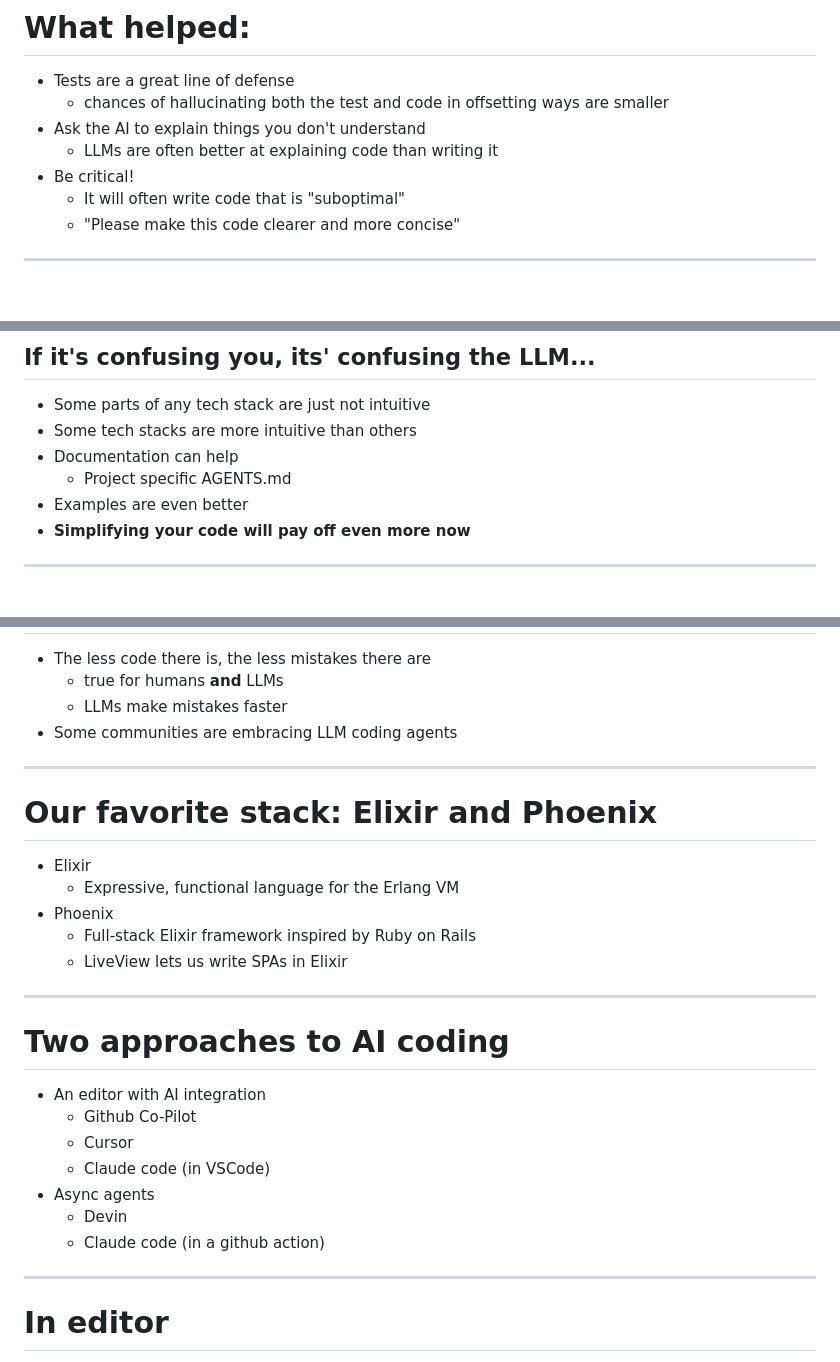
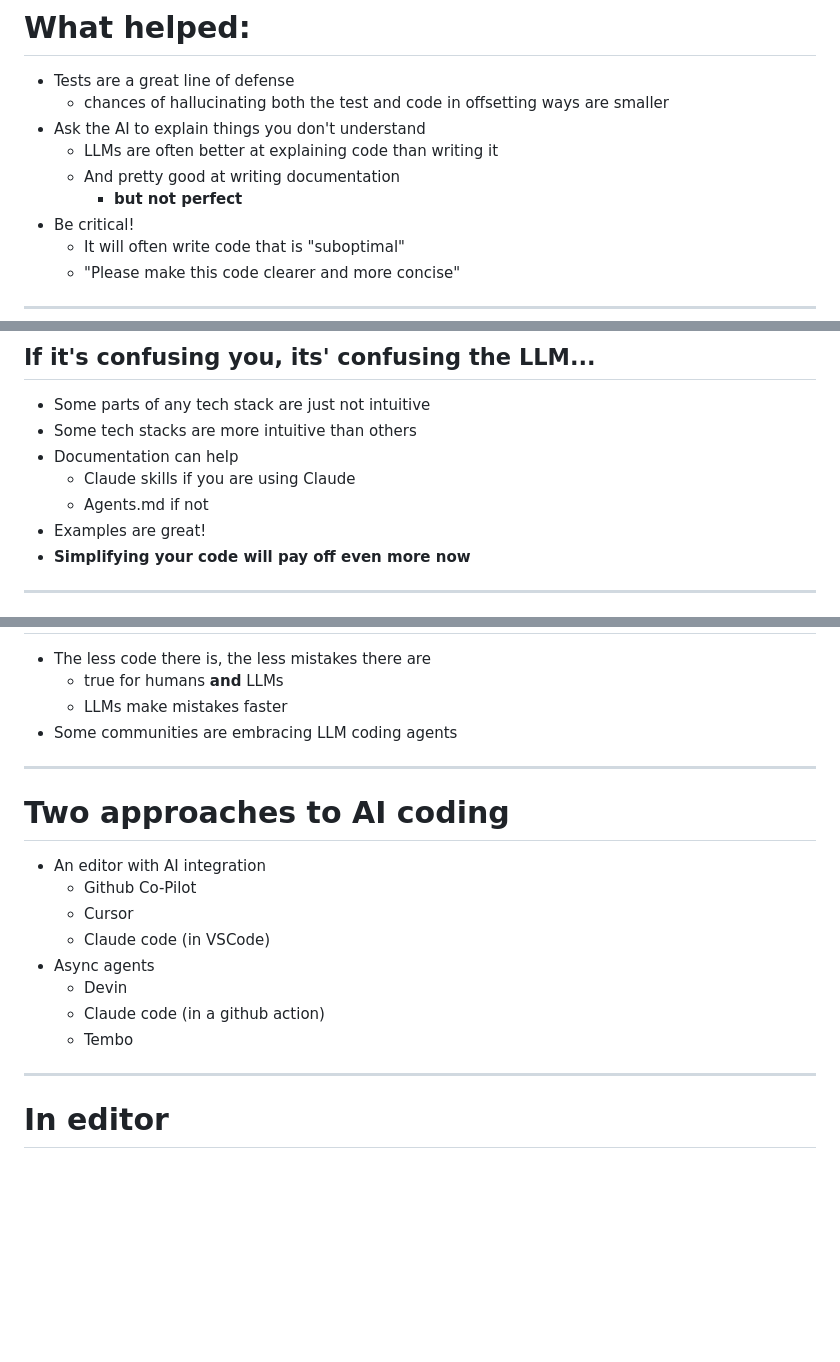
Before and after one commit to launchscout/ai-part-deux, a Markdown page: index.md, 3 parts joined by grey strips. Drawn GitHub-style; blank space fills up the shorter version.

```diff
--- a/index.md
+++ b/index.md
@@ -223,6 +231,8 @@ https://launchscout.com/chris-nelson
   - chances of hallucinating both the test and code in offsetting ways are smaller
 - Ask the AI to explain things you don't understand
   - LLMs are often better at explaining code than writing it
+  - And pretty good at writing documentation
+    - **but not perfect**
 - Be critical!
   - It will often write code that is "suboptimal"
   - "Please make this code clearer and more concise"
@@ -240,8 +250,9 @@ https://launchscout.com/chris-nelson
 - Some parts of any tech stack are just not intuitive
 - Some tech stacks are more intuitive than others
 - Documentation can help
-  - Project specific AGENTS.md
-- Examples are even better
+  - Claude skills if you are using Claude
+  - Agents.md if not
+- Examples are great!
 - **Simplifying your code will pay off even more now**
 
 ---
@@ -321,15 +333,6 @@ https://launchscout.com/chris-nelson
 
 ---
 
-# Our favorite stack: Elixir and Phoenix
-- Elixir
-  - Expressive, functional language for the Erlang VM
-- Phoenix
-  - Full-stack Elixir framework inspired by Ruby on Rails
-  - LiveView lets us write SPAs in Elixir
-
----
-
 # Two approaches to AI coding
 - An editor with AI integration
   - Github Co-Pilot
@@ -338,6 +341,7 @@ https://launchscout.com/chris-nelson
 - Async agents
   - Devin
   - Claude code (in a github action)
+  - Tembo
 
 ---
 
```
Also changed, not shown: other parts of index.md (+20 -33 lines), pre-requisites.md (added, +285 -0 lines).
